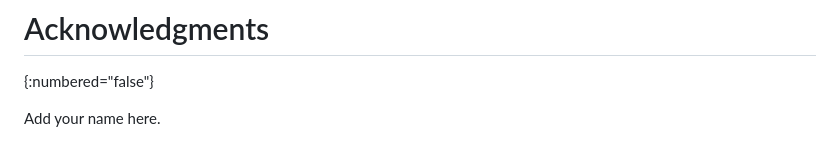
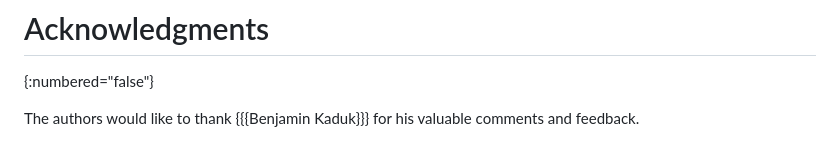
Before and after one commit to tlswg/super-jumbo-record-limit, a Markdown page: draft-mattsson-tls-super-jumbo-record-limit.md, the part around the change. GitHub-like rendering.

```diff
--- a/draft-mattsson-tls-super-jumbo-record-limit.md
+++ b/draft-mattsson-tls-super-jumbo-record-limit.md
@@ -101,4 +101,4 @@ This document registers the following entry to the "TLS Flags" registry defined
 # Acknowledgments
 {:numbered="false"}
 
-Add your name here.
+The authors would like to thank {{{Benjamin Kaduk}}} for his valuable comments and feedback.
```
